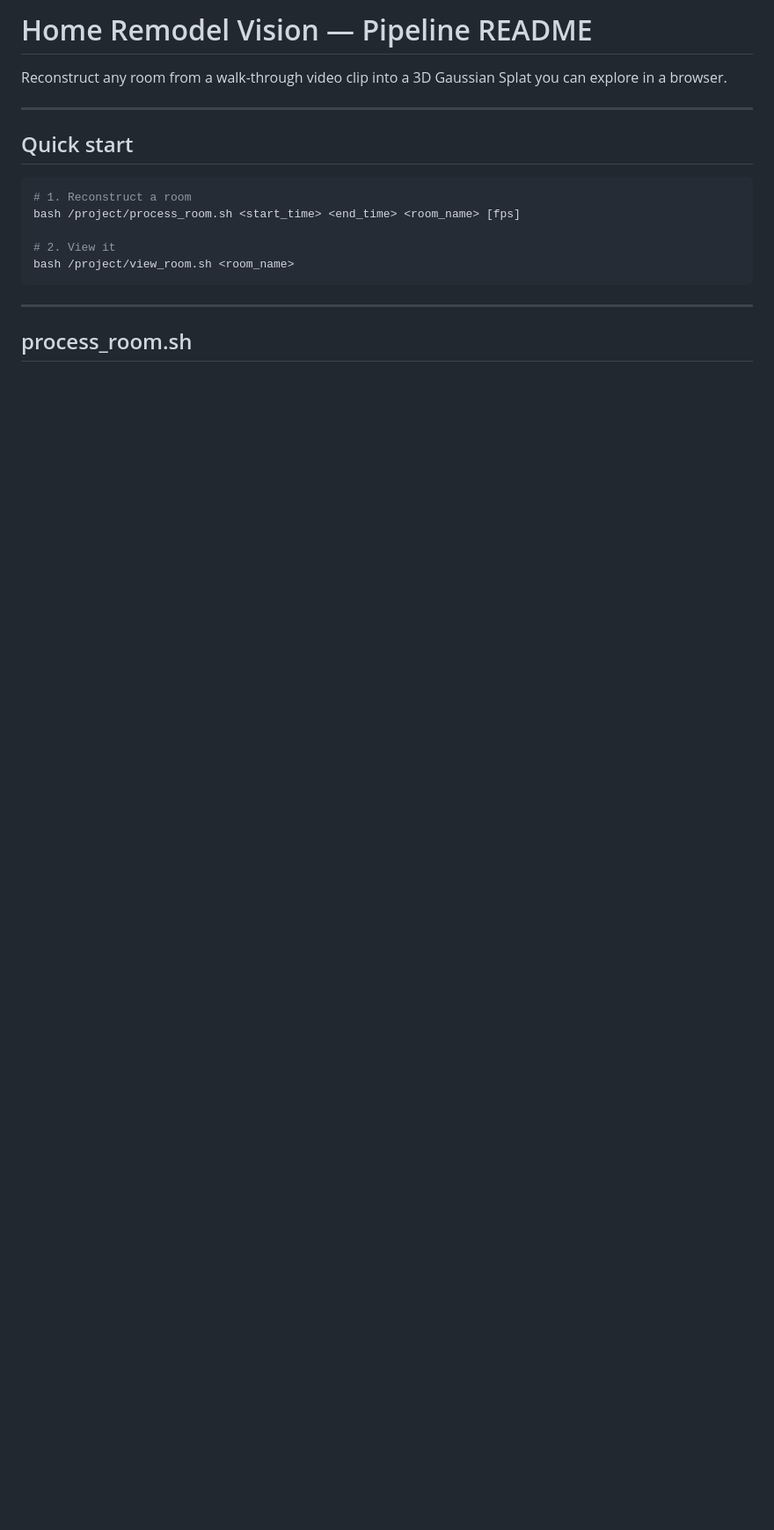
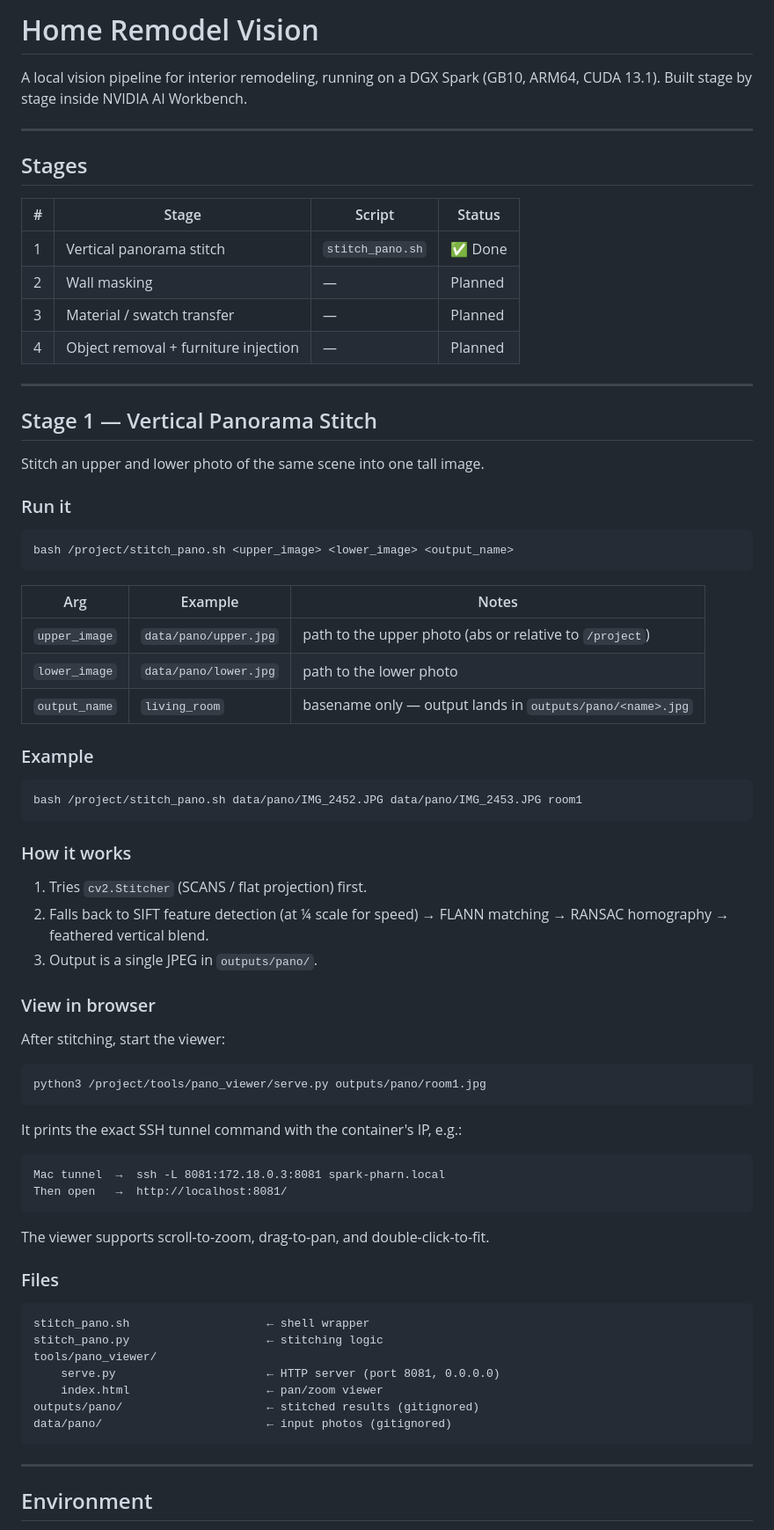
Before and after one commit to BashTheDog/home-remodel-vision, a Markdown page: README.md, the part around one of its changes. Shown at 88% size. GitHub-like rendering; blank space fills up the shorter version.

````diff
--- a/README.md
+++ b/README.md
@@ -1,20 +1,79 @@
-# Home Remodel Vision — Pipeline README
+# Home Remodel Vision
 
-Reconstruct any room from a walk-through video clip into a 3D Gaussian Splat you can explore in a browser.
+A local vision pipeline for interior remodeling, running on a DGX Spark (GB10, ARM64, CUDA 13.1).
+Built stage by stage inside NVIDIA AI Workbench.
 
 ---
 
-## Quick start
+## Stages
+
+| # | Stage | Script | Status |
+|---|---|---|---|
+| 1 | Vertical panorama stitch | `stitch_pano.sh` | ✅ Done |
+| 2 | Wall masking | — | Planned |
+| 3 | Material / swatch transfer | — | Planned |
+| 4 | Object removal + furniture injection | — | Planned |
+
+---
+
+## Stage 1 — Vertical Panorama Stitch
+
+Stitch an upper and lower photo of the same scene into one tall image.
+
+### Run it
 
 ```bash
-# 1. Reconstruct a room
-bash /project/process_room.sh <start_time> <end_time> <room_name> [fps]
+bash /project/stitch_pano.sh <upper_image> <lower_image> <output_name>
+```
 
-# 2. View it
-bash /project/view_room.sh <room_name>
+| Arg | Example | Notes |
+|---|---|---|
+| `upper_image` | `data/pano/upper.jpg` | path to the upper photo (abs or relative to `/project`) |
+| `lower_image` | `data/pano/lower.jpg` | path to the lower photo |
+| `output_name` | `living_room` | basename only — output lands in `outputs/pano/<name>.jpg` |
+
+### Example
+
+```bash
+bash /project/stitch_pano.sh data/pano/IMG_2452.JPG data/pano/IMG_2453.JPG room1
+```
+
+### How it works
+
+1. Tries `cv2.Stitcher` (SCANS / flat projection) first.
+2. Falls back to SIFT feature detection (at ¼ scale for speed) → FLANN matching → RANSAC homography → feathered vertical blend.
+3. Output is a single JPEG in `outputs/pano/`.
+
+### View in browser
+
+After stitching, start the viewer:
+
+```bash
+python3 /project/tools/pano_viewer/serve.py outputs/pano/room1.jpg
+```
+
+It prints the exact SSH tunnel command with the container's IP, e.g.:
+
+```
+Mac tunnel  →  ssh -L 8081:172.18.0.3:8081 spark-pharn.local
+Then open   →  http://localhost:8081/
+```
+
+The viewer supports scroll-to-zoom, drag-to-pan, and double-click-to-fit.
+
+### Files
+
+```
+stitch_pano.sh                    ← shell wrapper
+stitch_pano.py                    ← stitching logic
+tools/pano_viewer/
+    serve.py                      ← HTTP server (port 8081, 0.0.0.0)
+    index.html                    ← pan/zoom viewer
+outputs/pano/                     ← stitched results (gitignored)
+data/pano/                        ← input photos (gitignored)
 ```
 
 ---
 
-## process_room.sh
+## Environment
 
````
Also changed, not shown: other parts of README.md (+18 -138 lines).
